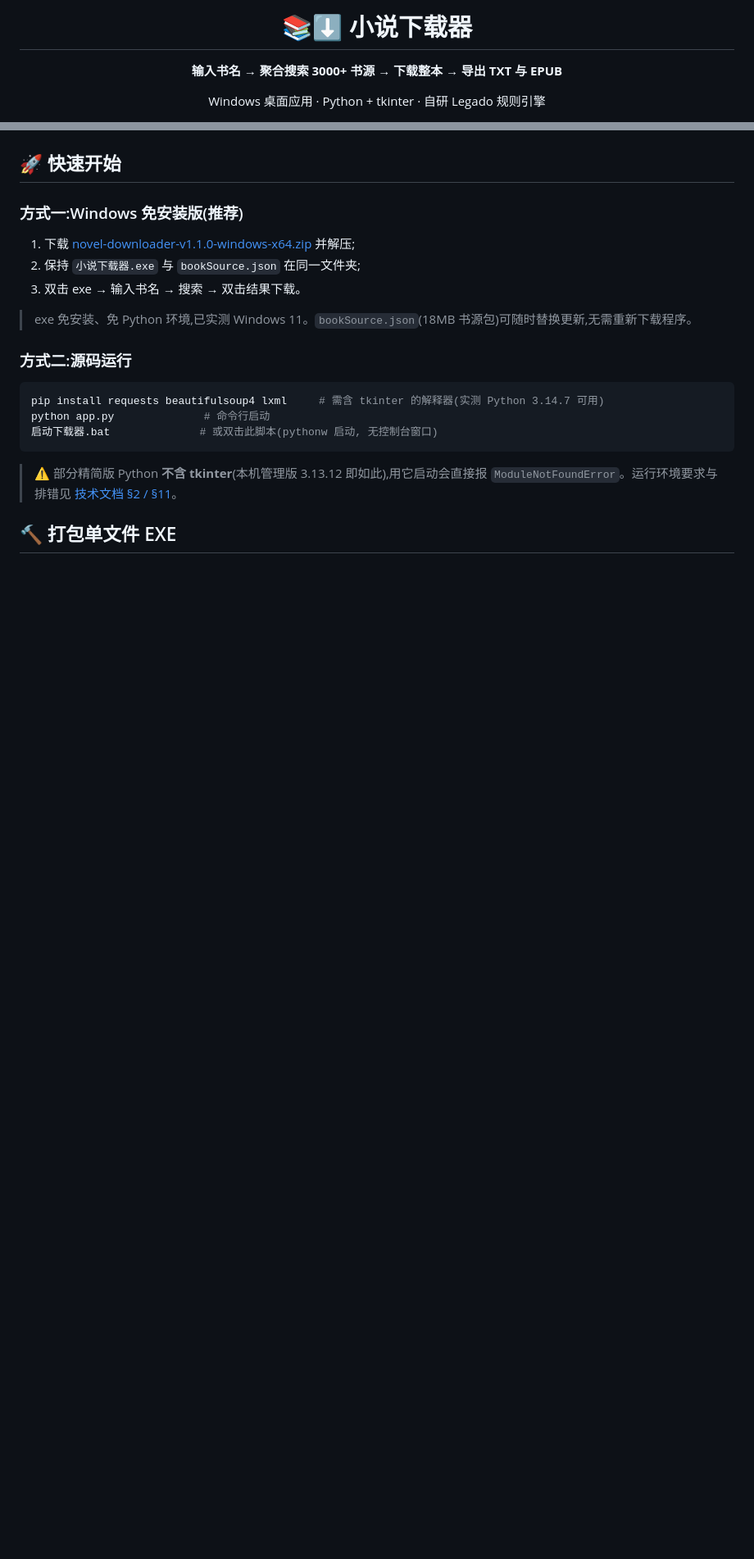
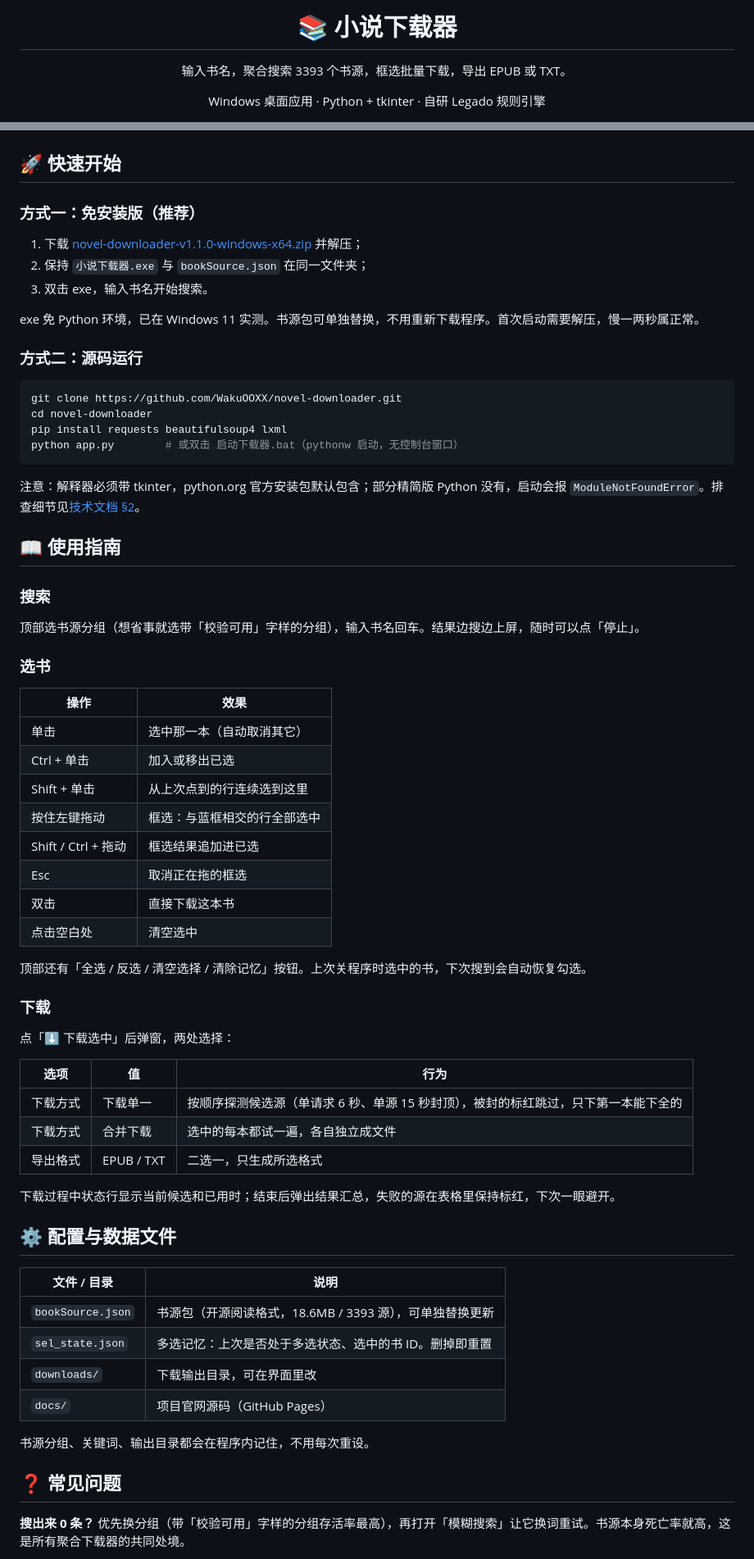
Before and after one commit to WakuOOXX/novel-downloader, a Markdown page: README.md, 2 parts joined by grey strips. Shown at 82% size. GitHub-like rendering; blank space fills up the shorter version.

Commit message:
docs: README 重排——参考 DouK-Downloader 结构,补目录导航/表格化配置/截图占位

````diff
--- a/README.md
+++ b/README.md
@@ -1,8 +1,8 @@
 <div align="center">
 
-# 📚⬇️ 小说下载器
+# 📚 小说下载器
 
-**输入书名 → 聚合搜索 3000+ 书源 → 下载整本 → 导出 TXT 与 EPUB**
+输入书名，聚合搜索 3393 个书源，框选批量下载，导出 EPUB 或 TXT。
 
 Windows 桌面应用 · Python + tkinter · 自研 Legado 规则引擎
 
@@ -41,20 +69,71 @@ Windows 桌面应用 · Python + tkinter · 自研 Legado 规则引擎
 
 ## 🚀 快速开始
 
-### 方式一:Windows 免安装版(推荐)
-1. 下载 [novel-downloader-v1.1.0-windows-x64.zip](https://github.com/WakuOOXX/novel-downloader/releases/latest/download/novel-downloader-v1.1.0-windows-x64.zip) 并解压;
-2. 保持 `小说下载器.exe` 与 `bookSource.json` 在同一文件夹;
-3. 双击 exe → 输入书名 → 搜索 → 双击结果下载。
+### 方式一：免安装版（推荐）
 
-> exe 免安装、免 Python 环境,已实测 Windows 11。`bookSource.json`(18MB 书源包)可随时替换更新,无需重新下载程序。
+1. 下载 [novel-downloader-v1.1.0-windows-x64.zip](https://github.com/WakuOOXX/novel-downloader/releases/latest/download/novel-downloader-v1.1.0-windows-x64.zip) 并解压；
+2. 保持 `小说下载器.exe` 与 `bookSource.json` 在同一文件夹；
+3. 双击 exe，输入书名开始搜索。
 
-### 方式二:源码运行
+exe 免 Python 环境，已在 Windows 11 实测。书源包可单独替换，不用重新下载程序。首次启动需要解压，慢一两秒属正常。
+
+### 方式二：源码运行
+
 ```bash
-pip install requests beautifulsoup4 lxml     # 需含 tkinter 的解释器(实测 Python 3.14.7 可用)
-python app.py              # 命令行启动
-启动下载器.bat              # 或双击此脚本(pythonw 启动, 无控制台窗口)
+git clone https://github.com/WakuOOXX/novel-downloader.git
+cd novel-downloader
+pip install requests beautifulsoup4 lxml
+python app.py        # 或双击 启动下载器.bat（pythonw 启动，无控制台窗口）
 ```
 
-> ⚠️ 部分精简版 Python **不含 tkinter**(本机管理版 3.13.12 即如此),用它启动会直接报 `ModuleNotFoundError`。运行环境要求与排错见 [技术文档 §2 / §11](技术文档.md)。
+注意：解释器必须带 tkinter，python.org 官方安装包默认包含；部分精简版 Python 没有，启动会报 `ModuleNotFoundError`。排查细节见[技术文档 §2](技术文档.md)。
 
-## 🔨 打包单文件 EXE
+## 📖 使用指南
+
+### 搜索
+
+顶部选书源分组（想省事就选带「校验可用」字样的分组），输入书名回车。结果边搜边上屏，随时可以点「停止」。
+
+### 选书
+
+| 操作 | 效果 |
+|---|---|
+| 单击 | 选中那一本（自动取消其它） |
+| Ctrl + 单击 | 加入或移出已选 |
+| Shift + 单击 | 从上次点到的行连续选到这里 |
+| 按住左键拖动 | 框选：与蓝框相交的行全部选中 |
+| Shift / Ctrl + 拖动 | 框选结果追加进已选 |
+| Esc | 取消正在拖的框选 |
+| 双击 | 直接下载这本书 |
+| 点击空白处 | 清空选中 |
+
+顶部还有「全选 / 反选 / 清空选择 / 清除记忆」按钮。上次关程序时选中的书，下次搜到会自动恢复勾选。
+
+### 下载
+
+点「⬇ 下载选中」后弹窗，两处选择：
+
+| 选项 | 值 | 行为 |
+|---|---|---|
+| 下载方式 | 下载单一 | 按顺序探测候选源（单请求 6 秒、单源 15 秒封顶），被封的标红跳过，只下第一本能下全的 |
+| 下载方式 | 合并下载 | 选中的每本都试一遍，各自独立成文件 |
+| 导出格式 | EPUB / TXT | 二选一，只生成所选格式 |
+
+下载过程中状态行显示当前候选和已用时；结束后弹出结果汇总，失败的源在表格里保持标红，下次一眼避开。
+
+## ⚙️ 配置与数据文件
+
+| 文件 / 目录 | 说明 |
+|---|---|
+| `bookSource.json` | 书源包（开源阅读格式，18.6MB / 3393 源），可单独替换更新 |
+| `sel_state.json` | 多选记忆：上次是否处于多选状态、选中的书 ID。删掉即重置 |
+| `downloads/` | 下载输出目录，可在界面里改 |
+| `docs/` | 项目官网源码（GitHub Pages） |
+
+书源分组、关键词、输出目录都会在程序内记住，不用每次重设。
+
+## ❓ 常见问题
+
+**搜出来 0 条？**
+优先换分组（带「校验可用」字样的分组存活率最高），再打开「模糊搜索」让它换词重试。书源本身死亡率就高，这是所有聚合下载器的共同处境。
+
````
Also changed, not shown: other parts of README.md (+71 -34 lines).
